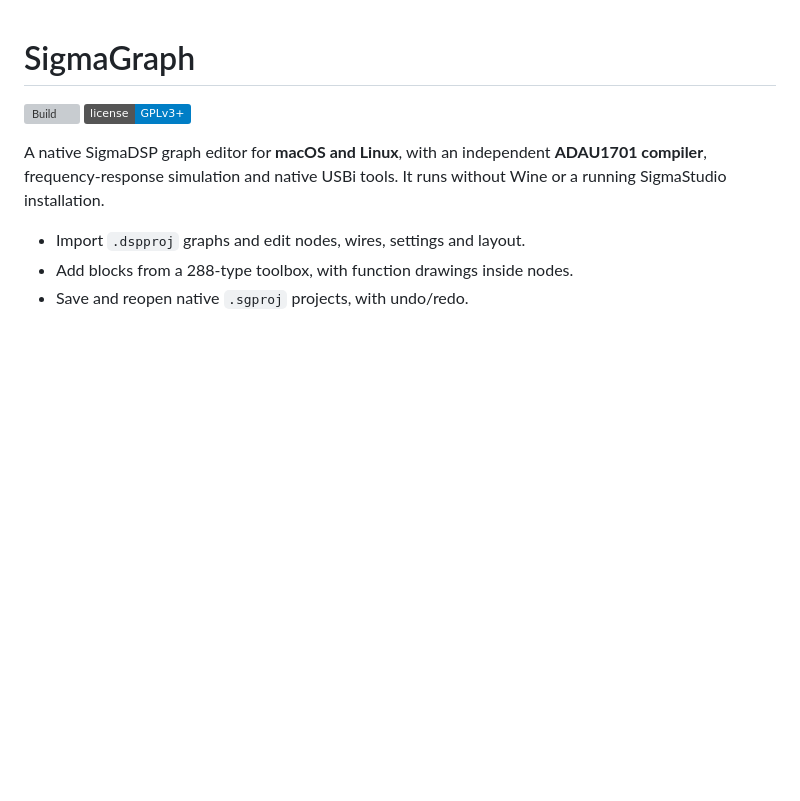
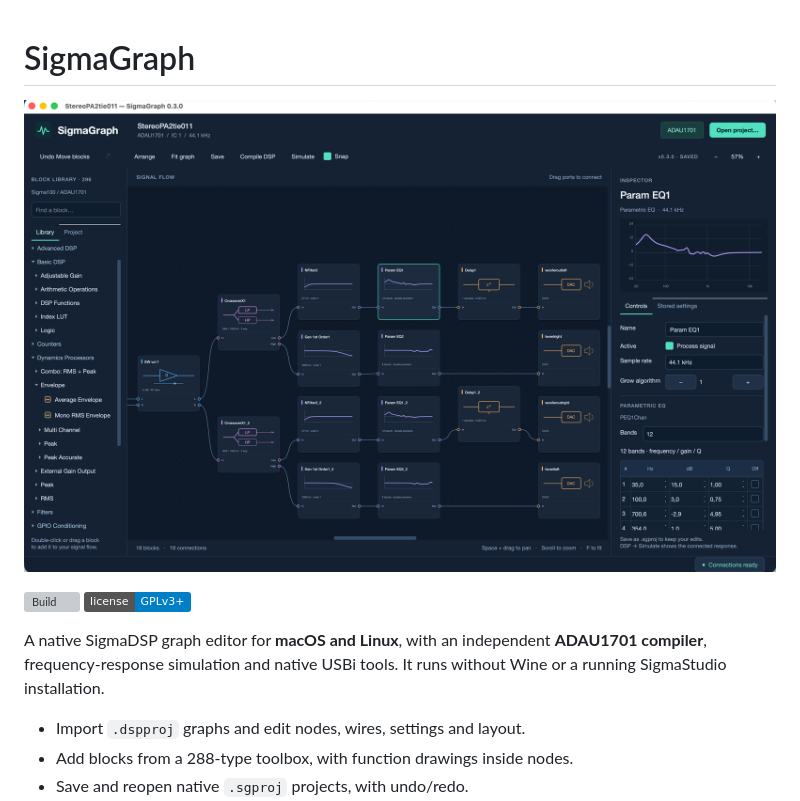
Before and after one commit to katealhola/sigmagraph, a Markdown page: README.md, the part around the change. Rendered like a GitHub page; pictures changed too: docs/images/sigmagraph-screenshot.png (added); badges without logos; blank space fills up the shorter version; grey boxes are pictures that could not be loaded.

Commit message:
Show SigmaGraph screenshot at the top of the README

```diff
--- a/README.md
+++ b/README.md
@@ -1,4 +1,6 @@
 # SigmaGraph
+
+![SigmaGraph showing a stereo DSP graph, block library and parametric EQ inspector](docs/images/sigmagraph-screenshot.png)
 
 [![Build](https://github.com/katealhola/sigmagraph/actions/workflows/build.yml/badge.svg)](https://github.com/katealhola/sigmagraph/actions/workflows/build.yml)
 [![License: GPL v3 or later](https://img.shields.io/badge/license-GPLv3%2B-blue.svg)](LICENSE)
```
Also changed, not shown: 1 other file.
